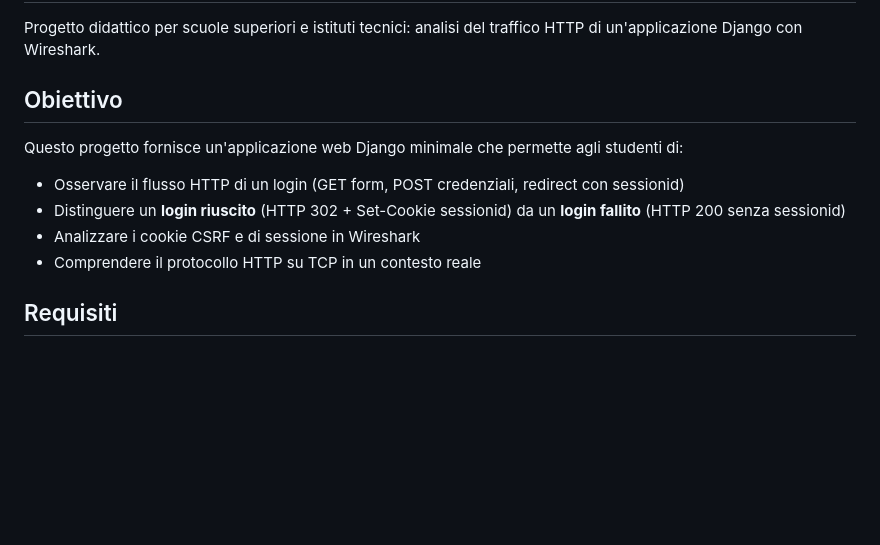
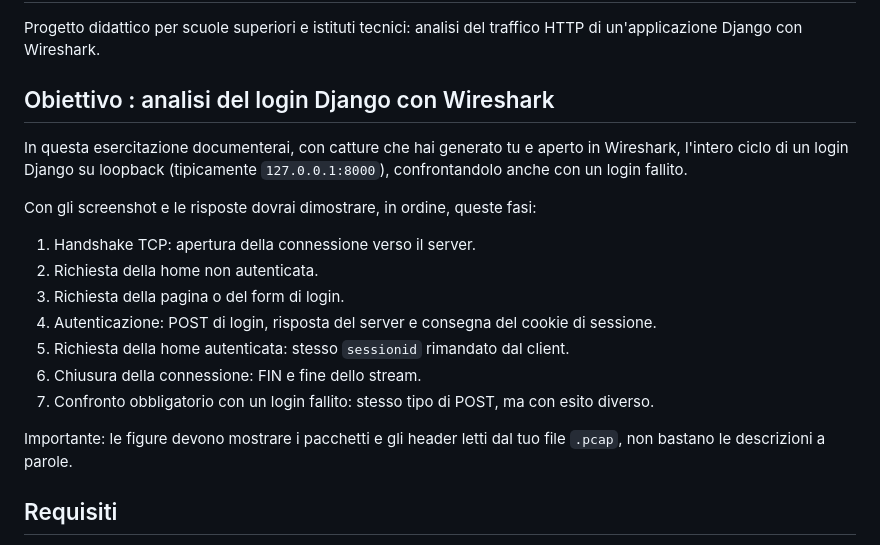
Before and after one commit to informistica/test-wireshark, a Markdown page: README.md, the part around the change. Drawn GitHub-style; blank space fills up the shorter version.

Commit message:
Revise objectives and analysis steps in README
Updated project objectives and added detailed steps for analyzing Django login with Wireshark.

```diff
--- a/README.md
+++ b/README.md
@@ -2,13 +2,22 @@
 
 Progetto didattico per scuole superiori e istituti tecnici: analisi del traffico HTTP di un'applicazione Django con Wireshark.
 
-## Obiettivo
+## Obiettivo :  analisi del login Django con Wireshark
 
-Questo progetto fornisce un'applicazione web Django minimale che permette agli studenti di:
-- Osservare il flusso HTTP di un login (GET form, POST credenziali, redirect con sessionid)
-- Distinguere un **login riuscito** (HTTP 302 + Set-Cookie sessionid) da un **login fallito** (HTTP 200 senza sessionid)
-- Analizzare i cookie CSRF e di sessione in Wireshark
-- Comprendere il protocollo HTTP su TCP in un contesto reale
+
+In questa esercitazione documenterai, con catture che hai generato tu e aperto in Wireshark, l'intero ciclo di un login Django su loopback (tipicamente `127.0.0.1:8000`), confrontandolo anche con un login fallito.
+
+Con gli screenshot e le risposte dovrai dimostrare, in ordine, queste fasi:
+
+1. Handshake TCP: apertura della connessione verso il server.
+2. Richiesta della home non autenticata.
+3. Richiesta della pagina o del form di login.
+4. Autenticazione: POST di login, risposta del server e consegna del cookie di sessione.
+5. Richiesta della home autenticata: stesso `sessionid` rimandato dal client.
+6. Chiusura della connessione: FIN e fine dello stream.
+7. Confronto obbligatorio con un login fallito: stesso tipo di POST, ma con esito diverso.
+
+Importante: le figure devono mostrare i pacchetti e gli header letti dal tuo file `.pcap`, non bastano le descrizioni a parole.
 
 ## Requisiti
 
```
